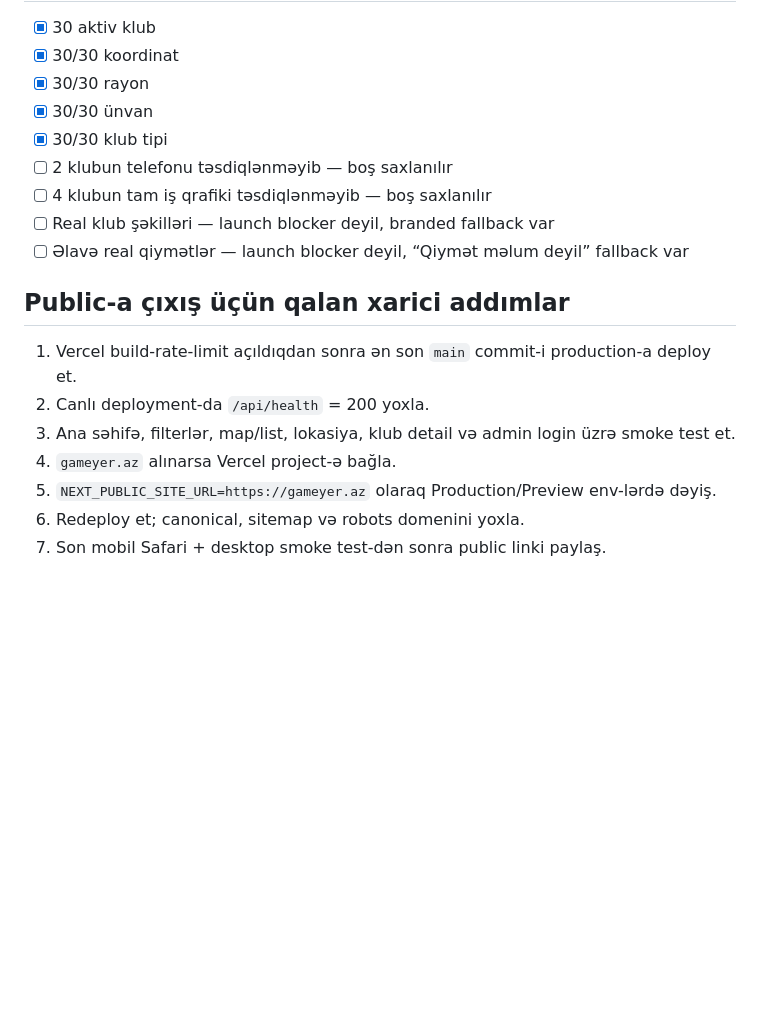
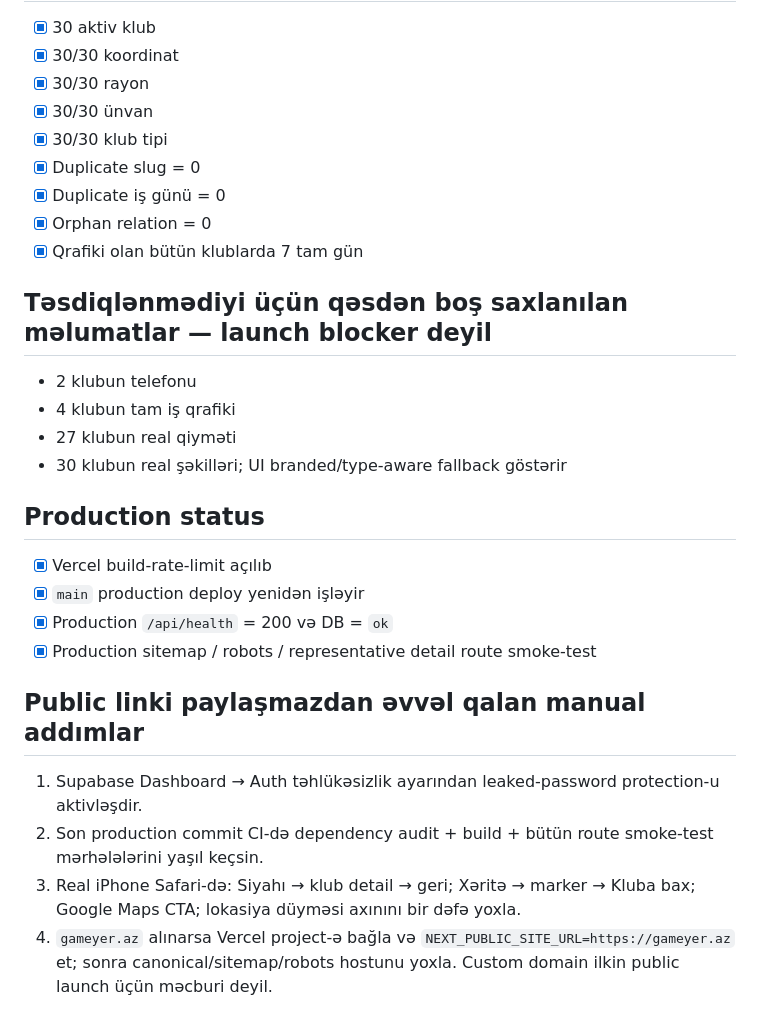
Before and after one commit to bosYer1/sinaq, a Markdown page: LAUNCH_CHECKLIST.md, the part around one of its changes. Drawn GitHub-style; blank space fills up the shorter version.

Commit message:
docs: finalize GameYer public launch checklist

```diff
--- a/LAUNCH_CHECKLIST.md
+++ b/LAUNCH_CHECKLIST.md
@@ -55,16 +66,25 @@
 - [x] 30/30 rayon
 - [x] 30/30 ünvan
 - [x] 30/30 klub tipi
-- [ ] 2 klubun telefonu təsdiqlənməyib — boş saxlanılır
-- [ ] 4 klubun tam iş qrafiki təsdiqlənməyib — boş saxlanılır
-- [ ] Real klub şəkilləri — launch blocker deyil, branded fallback var
-- [ ] Əlavə real qiymətlər — launch blocker deyil, “Qiymət məlum deyil” fallback var
+- [x] Duplicate slug = 0
+- [x] Duplicate iş günü = 0
+- [x] Orphan relation = 0
+- [x] Qrafiki olan bütün klublarda 7 tam gün
 
-## Public-a çıxış üçün qalan xarici addımlar
-1. Vercel build-rate-limit açıldıqdan sonra ən son `main` commit-i production-a deploy et.
-2. Canlı deployment-da `/api/health` = 200 yoxla.
-3. Ana səhifə, filterlər, map/list, lokasiya, klub detail və admin login üzrə smoke test et.
-4. `gameyer.az` alınarsa Vercel project-ə bağla.
-5. `NEXT_PUBLIC_SITE_URL=https://gameyer.az` olaraq Production/Preview env-lərdə dəyiş.
-6. Redeploy et; canonical, sitemap və robots domenini yoxla.
-7. Son mobil Safari + desktop smoke test-dən sonra public linki paylaş.
+## Təsdiqlənmədiyi üçün qəsdən boş saxlanılan məlumatlar — launch blocker deyil
+- 2 klubun telefonu
+- 4 klubun tam iş qrafiki
+- 27 klubun real qiyməti
+- 30 klubun real şəkilləri; UI branded/type-aware fallback göstərir
+
+## Production status
+- [x] Vercel build-rate-limit açılıb
+- [x] `main` production deploy yenidən işləyir
+- [x] Production `/api/health` = 200 və DB = `ok`
+- [x] Production sitemap / robots / representative detail route smoke-test
+
+## Public linki paylaşmazdan əvvəl qalan manual addımlar
+1. Supabase Dashboard → Auth təhlükəsizlik ayarından leaked-password protection-u aktivləşdir.
+2. Son production commit CI-də dependency audit + build + bütün route smoke-test mərhələlərini yaşıl keçsin.
+3. Real iPhone Safari-də: Siyahı → klub detail → geri; Xəritə → marker → Kluba bax; Google Maps CTA; lokasiya düyməsi axınını bir dəfə yoxla.
+4. `gameyer.az` alınarsa Vercel project-ə bağla və `NEXT_PUBLIC_SITE_URL=https://gameyer.az` et; sonra canonical/sitemap/robots hostunu yoxla. Custom domain ilkin public launch üçün məcburi deyil.
```
Also changed, not shown: other parts of LAUNCH_CHECKLIST.md (+14 -3 lines).
